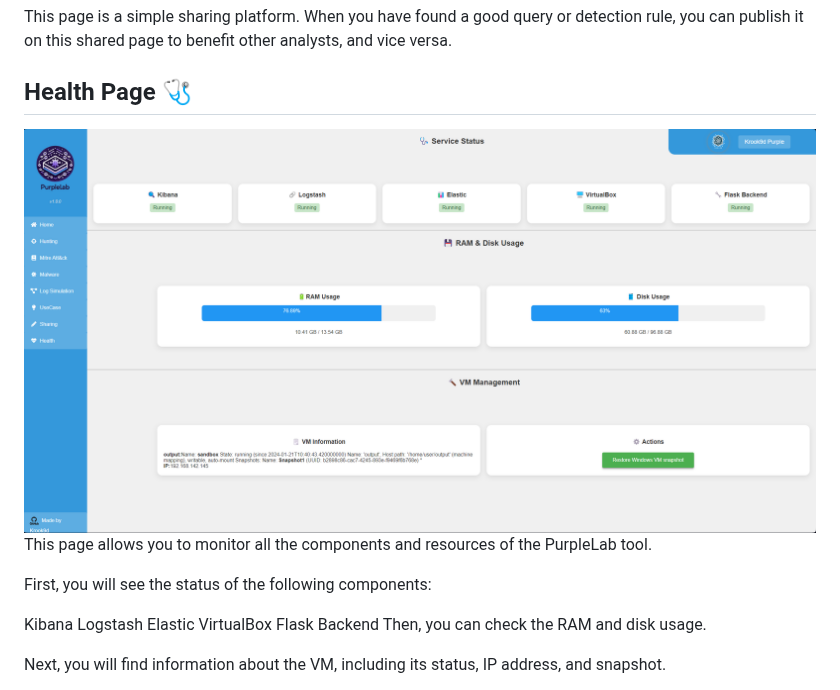
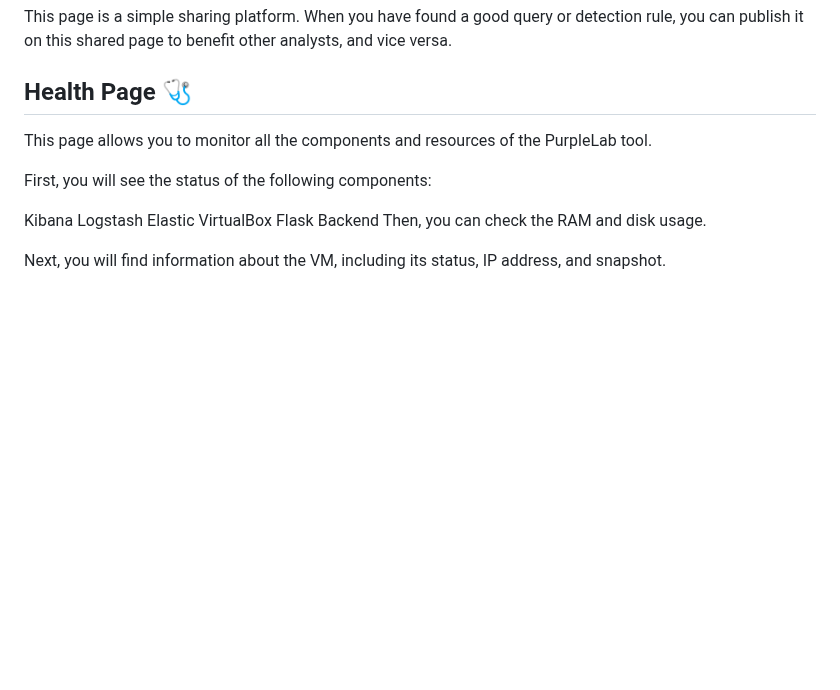
Before and after one commit to Krook9d/PurpleLab, a Markdown page: README.md, the part around the change. Rendered like a GitHub page; blank space fills up the shorter version.

```diff
--- a/README.md
+++ b/README.md
@@ -238,7 +238,6 @@ This page is a simple sharing platform. When you have found a good query or dete
 
 ## Health Page  🩺
 
-![Health Page](/MD_image/health_page.png)
 This page allows you to monitor all the components and resources of the PurpleLab tool.
 
 First, you will see the status of the following components:
```
